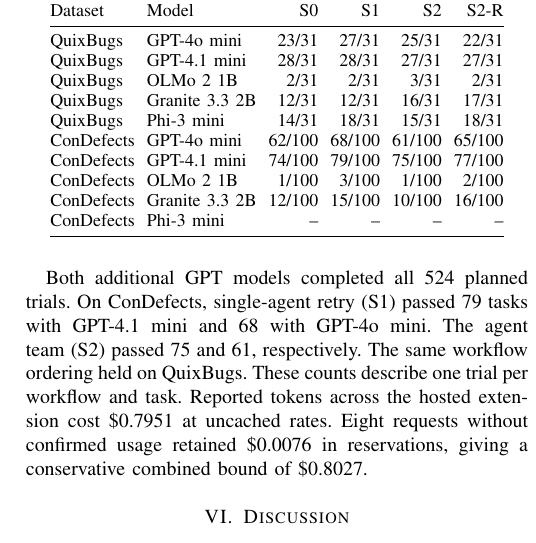
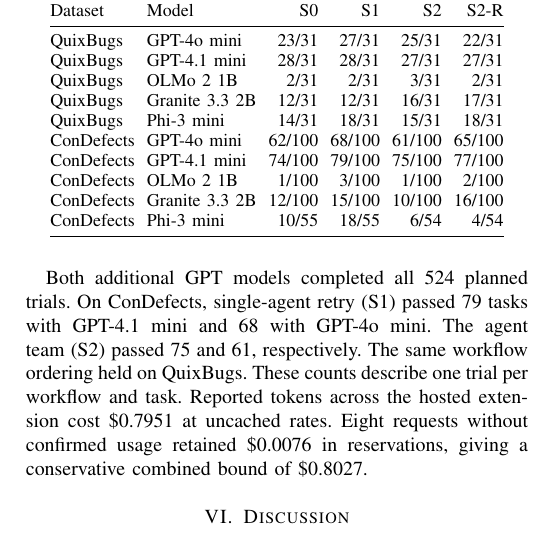
Before and after one commit to seif-356/AI_modern_software, a LaTeX paper (docs/phase3/phase3_report.tex, which reads docs/phase3/additional_model_rows.tex): part of one column of page 6 of 7, cut so that both start at the same text. Compiled offline with pdfLaTeX.

Commit message:
Report the available Phi ConDefects trials with observed denominators

```diff
--- a/docs/phase3/additional_model_rows.tex
+++ b/docs/phase3/additional_model_rows.tex
@@ -8,5 +8,5 @@
 ConDefects & GPT-4.1 mini & 74/100 & 79/100 & 75/100 & 77/100\\
 ConDefects & OLMo 2 1B & 1/100 & 3/100 & 1/100 & 2/100\\
 ConDefects & Granite 3.3 2B & 12/100 & 15/100 & 10/100 & 16/100\\
-ConDefects & Phi-3 mini & -- & -- & -- & --\\%
+ConDefects & Phi-3 mini & 10/55 & 18/55 & 6/54 & 4/54\\%
 }
```
Also changed, not shown: results/phase3/full-models/coverage.csv (+1 -1 lines), docs/phase3/phase3_report.pdf, 1 other file.
